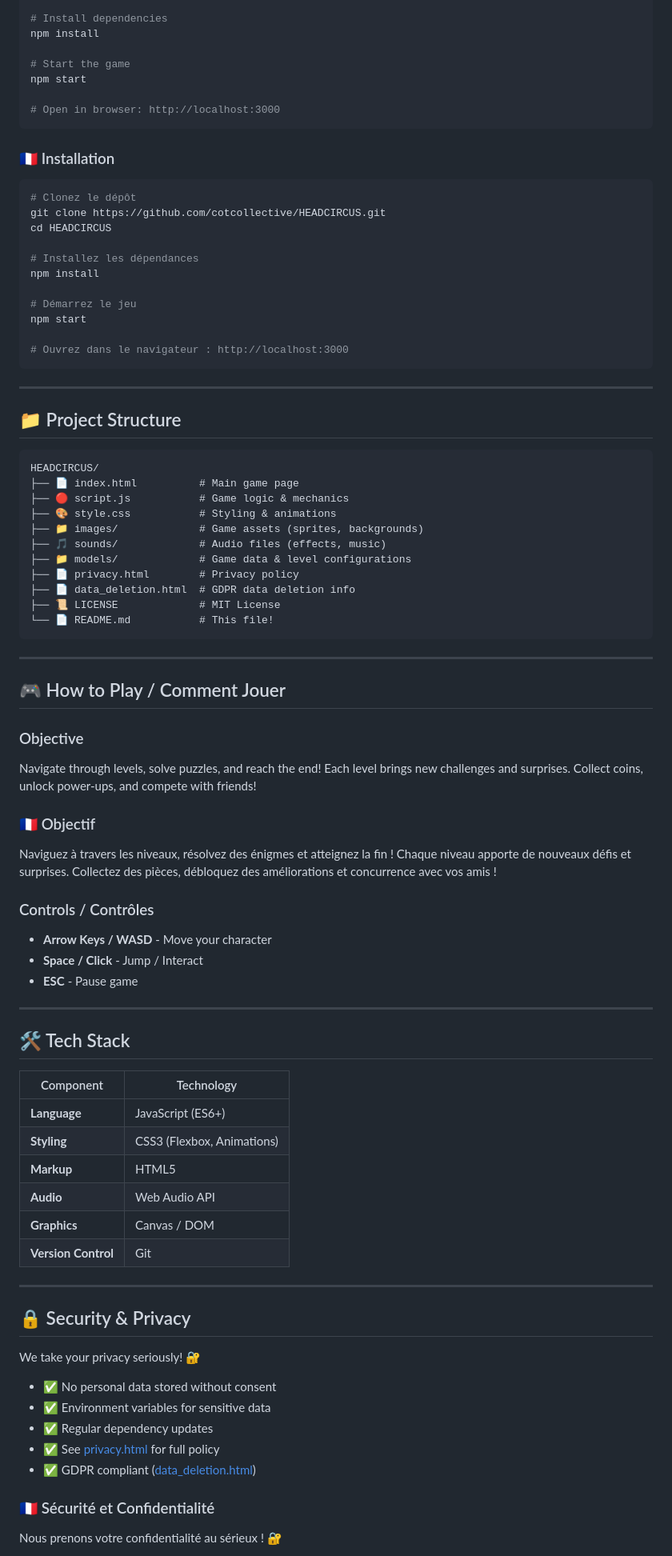
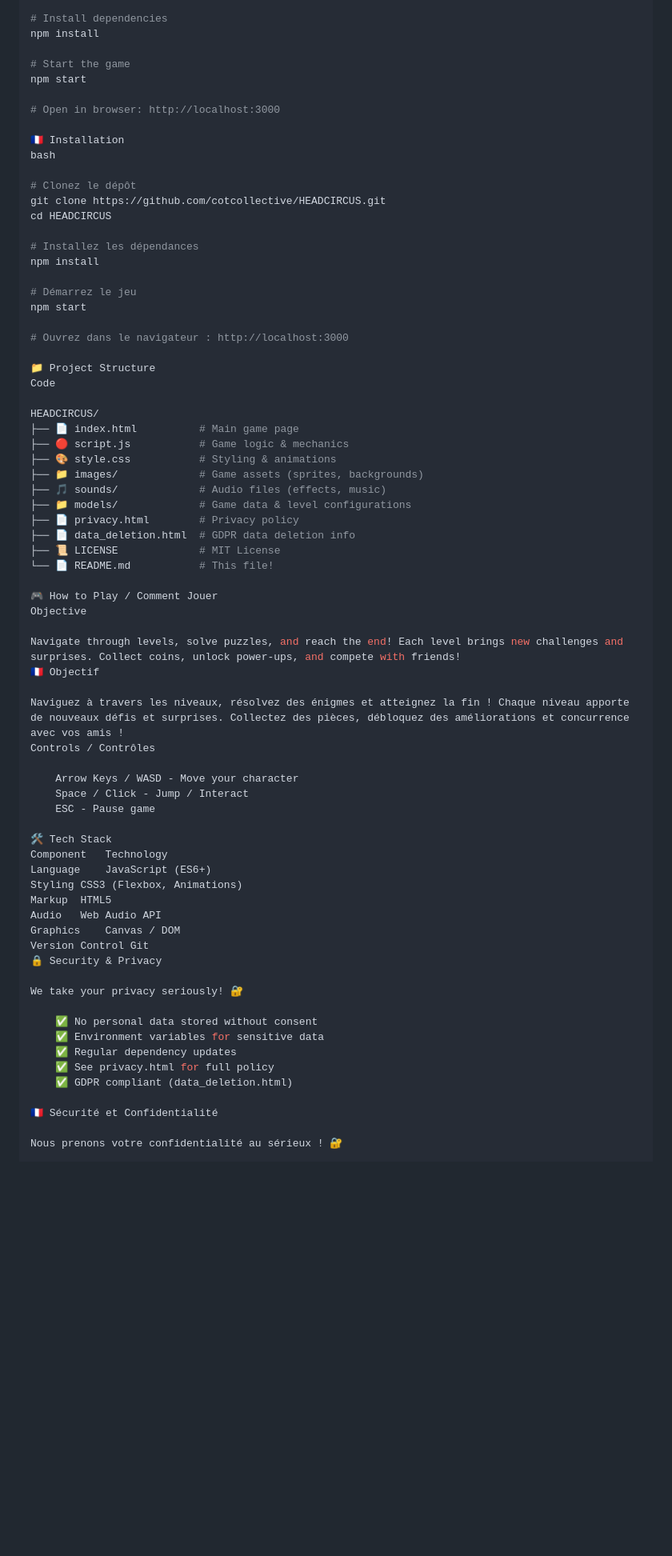
Before and after one commit to cotcollective/HEADCIRCUS, a Markdown page: README.md, the part around one of its changes. Shown at 80% size. GitHub-like rendering; blank space fills up the shorter version.

````diff
--- a/README.md
+++ b/README.md
@@ -49,10 +56,10 @@ npm install
 npm start
 
 # Open in browser: http://localhost:3000
-```
 
-### 🇫🇷 Installation
-```bash
+🇫🇷 Installation
+bash
+
 # Clonez le dépôt
 git clone https://github.com/cotcollective/HEADCIRCUS.git
 cd HEADCIRCUS
@@ -64,13 +71,10 @@ npm install
 npm start
 
 # Ouvrez dans le navigateur : http://localhost:3000
-```
 
----
+📁 Project Structure
+Code
 
-## 📁 Project Structure
-
-```
 HEADCIRCUS/
 ├── 📄 index.html          # Main game page
 ├── 🔴 script.js           # Game logic & mechanics
@@ -82,47 +86,38 @@ HEADCIRCUS/
 ├── 📄 data_deletion.html  # GDPR data deletion info
 ├── 📜 LICENSE             # MIT License
 └── 📄 README.md           # This file!
-```
 
----
+🎮 How to Play / Comment Jouer
+Objective
 
-## 🎮 How to Play / Comment Jouer
+Navigate through levels, solve puzzles, and reach the end! Each level brings new challenges and surprises. Collect coins, unlock power-ups, and compete with friends!
+🇫🇷 Objectif
 
-### Objective
-Navigate through levels, solve puzzles, and reach the end! Each level brings new challenges and surprises. Collect coins, unlock power-ups, and compete with friends!
+Naviguez à travers les niveaux, résolvez des énigmes et atteignez la fin ! Chaque niveau apporte de nouveaux défis et surprises. Collectez des pièces, débloquez des améliorations et concurrence avec vos amis !
+Controls / Contrôles
 
-### 🇫🇷 Objectif
-Naviguez à travers les niveaux, résolvez des énigmes et atteignez la fin ! Chaque niveau apporte de nouveaux défis et surprises. Collectez des pièces, débloquez des améliorations et concurrence avec vos amis !
+    Arrow Keys / WASD - Move your character
+    Space / Click - Jump / Interact
+    ESC - Pause game
 
-### Controls / Contrôles
-- **Arrow Keys / WASD** - Move your character
-- **Space / Click** - Jump / Interact
-- **ESC** - Pause game
-
----
-
-## 🛠️ Tech Stack
-
-| Component | Technology |
-|-----------|------------|
-| **Language** | JavaScript (ES6+) |
-| **Styling** | CSS3 (Flexbox, Animations) |
-| **Markup** | HTML5 |
-| **Audio** | Web Audio API |
-| **Graphics** | Canvas / DOM |
-| **Version Control** | Git |
-
----
-
-## 🔒 Security & Privacy
+🛠️ Tech Stack
+Component	Technology
+Language	JavaScript (ES6+)
+Styling	CSS3 (Flexbox, Animations)
+Markup	HTML5
+Audio	Web Audio API
+Graphics	Canvas / DOM
+Version Control	Git
+🔒 Security & Privacy
 
 We take your privacy seriously! 🔐
-- ✅ No personal data stored without consent
-- ✅ Environment variables for sensitive data
-- ✅ Regular dependency updates
-- ✅ See [privacy.html](privacy.html) for full policy
-- ✅ GDPR compliant ([data_deletion.html](data_deletion.html))
 
-### 🇫🇷 Sécurité et Confidentialité
+    ✅ No personal data stored without consent
+    ✅ Environment variables for sensitive data
+    ✅ Regular dependency updates
+    ✅ See privacy.html for full policy
+    ✅ GDPR compliant (data_deletion.html)
+
+🇫🇷 Sécurité et Confidentialité
 
 Nous prenons votre confidentialité au sérieux ! 🔐
````
Also changed, not shown: other parts of README.md (+64 -44 lines).
